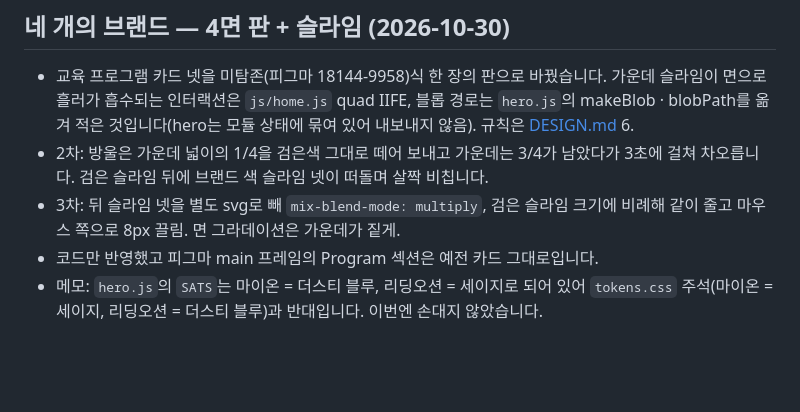
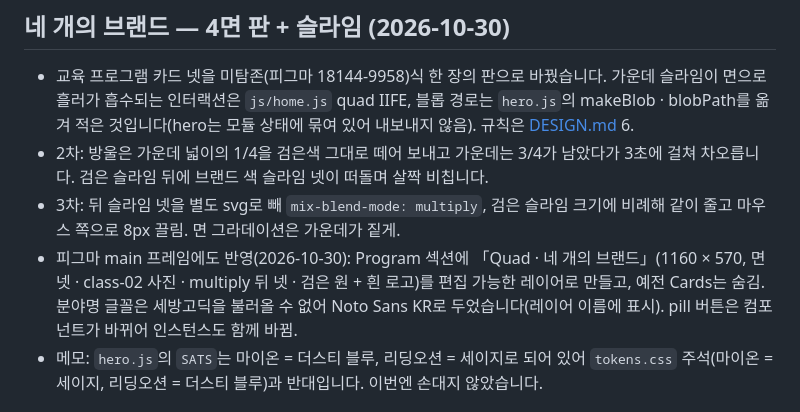
Before and after one commit to choiheesang-lang/somathePrime_homepage, a Markdown page: docs/NOTES.md, the part around the change. Rendered like a GitHub page; blank space fills up the shorter version.

Commit message:
docs: 피그마 main 프레임 Program 섹션 · pill 버튼 반영 기록
Co-Authored-By: Claude Fable 5.1 <noreply@anthropic.com>

```diff
--- a/docs/NOTES.md
+++ b/docs/NOTES.md
@@ -115,7 +115,7 @@
 - 교육 프로그램 카드 넷을 미탐존(피그마 18144-9958)식 한 장의 판으로 바꿨습니다. 가운데 슬라임이 면으로 흘러가 흡수되는 인터랙션은 `js/home.js` quad IIFE, 블롭 경로는 `hero.js`의 makeBlob · blobPath를 옮겨 적은 것입니다(hero는 모듈 상태에 묶여 있어 내보내지 않음). 규칙은 [DESIGN.md](DESIGN.md) 6.
 - 2차: 방울은 가운데 넓이의 1/4을 검은색 그대로 떼어 보내고 가운데는 3/4가 남았다가 3초에 걸쳐 차오릅니다. 검은 슬라임 뒤에 브랜드 색 슬라임 넷이 떠돌며 살짝 비칩니다.
 - 3차: 뒤 슬라임 넷을 별도 svg로 빼 `mix-blend-mode: multiply`, 검은 슬라임 크기에 비례해 같이 줄고 마우스 쪽으로 8px 끌림. 면 그라데이션은 가운데가 짙게.
-- 코드만 반영했고 피그마 main 프레임의 Program 섹션은 예전 카드 그대로입니다.
+- 피그마 main 프레임에도 반영(2026-10-30): Program 섹션에 「Quad · 네 개의 브랜드」(1160 × 570, 면 넷 · class-02 사진 · multiply 뒤 넷 · 검은 원 + 흰 로고)를 편집 가능한 레이어로 만들고, 예전 Cards는 숨김. 분야명 글꼴은 세방고딕을 불러올 수 없어 Noto Sans KR로 두었습니다(레이어 이름에 표시). pill 버튼은 컴포넌트가 바뀌어 인스턴스도 함께 바뀜.
 - 메모: `hero.js`의 `SATS`는 마이온 = 더스티 블루, 리딩오션 = 세이지로 되어 있어 `tokens.css` 주석(마이온 = 세이지, 리딩오션 = 더스티 블루)과 반대입니다. 이번엔 손대지 않았습니다.
 
 ## 버튼 pill 복귀 · 판 1160 · GitHub (2026-10-30)
```
